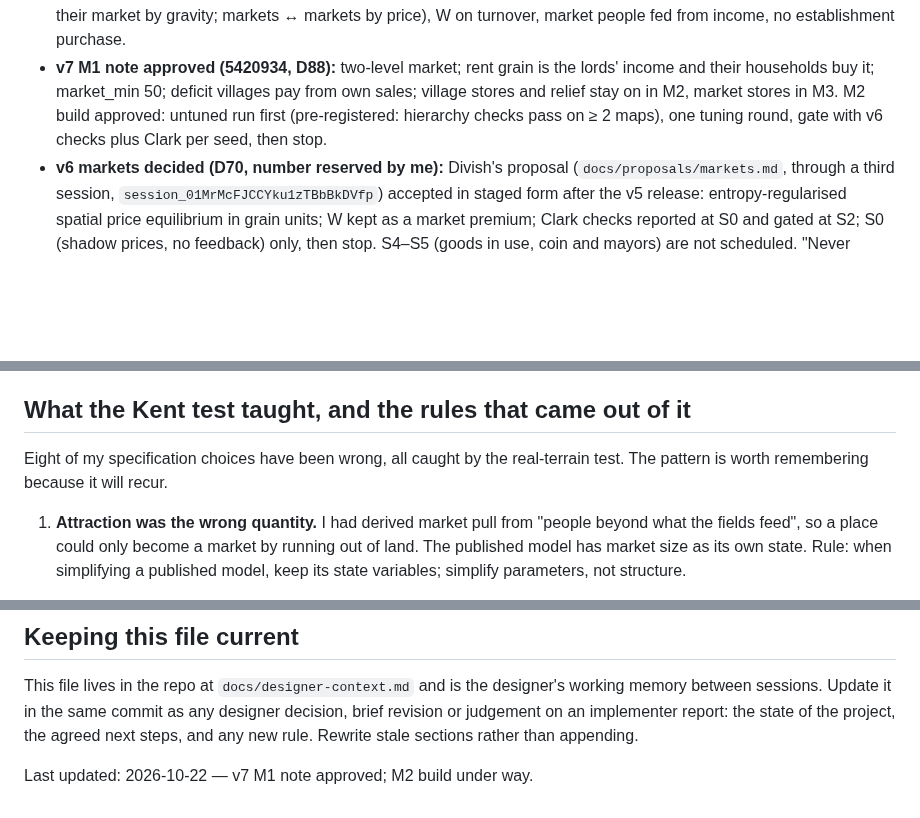
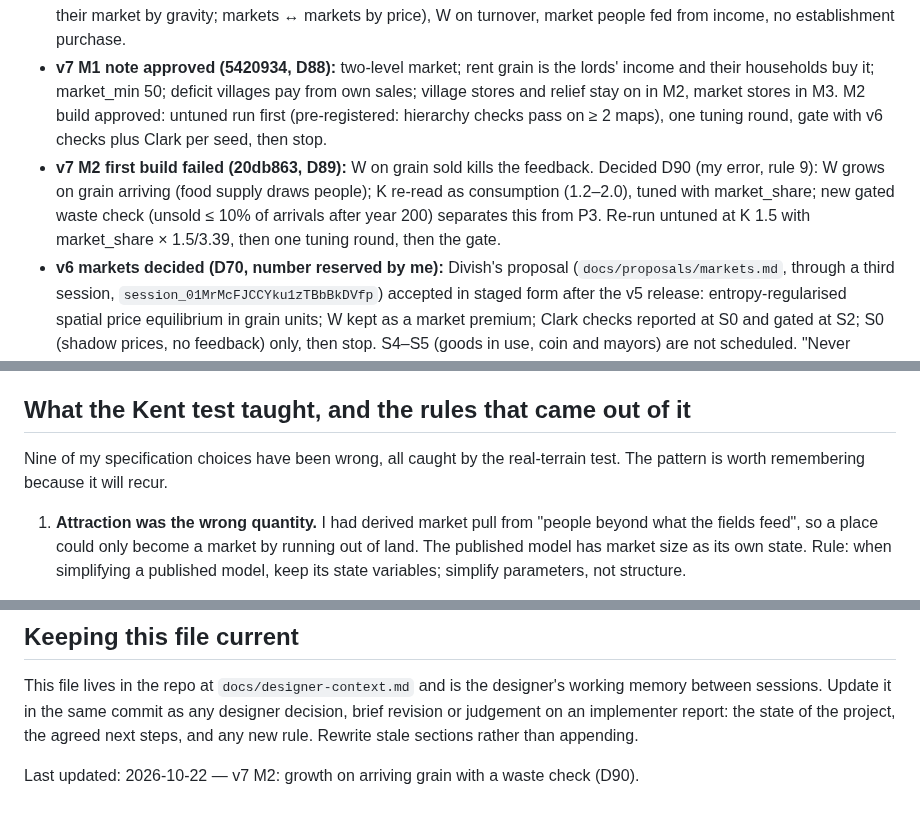
Before and after one commit to tenebrius/Hinterlands, a Markdown page: docs/designer-context.md, 3 parts joined by grey strips. GitHub-like rendering; blank space fills up the shorter version.

```diff
--- a/docs/designer-context.md
+++ b/docs/designer-context.md
@@ -75,13 +75,14 @@ The owner is Divish. He has had projects of this kind fail before from over-ambi
 - **v7 marketplaces planned** (`docs/foundation.md`, "v7 plan"): grain sold through markets by seller routing (which keeps the RW feedback), bought by price, market size on turnover (RW's D), market people fed by real income (tolls, rents, fees, goods). M0 zero-risk diagnostic approved (turnover concentration against market_in; town break-even toll); then M1 note, M2 build, M3 stores trading.
 - **v7 M0 passed (8c6aa27, D87):** turnover ranks like market_in (Spearman 0.96–0.98); 91–93% of towns over 2,000 break even at a toll ≤ 10%. Rents carry the towns (consumer city). M1 note briefed: a two-level market (villages ↔ their market by gravity; markets ↔ markets by price), W on turnover, market people fed from income, no establishment purchase.
 - **v7 M1 note approved (5420934, D88):** two-level market; rent grain is the lords' income and their households buy it; market_min 50; deficit villages pay from own sales; village stores and relief stay on in M2, market stores in M3. M2 build approved: untuned run first (pre-registered: hierarchy checks pass on ≥ 2 maps), one tuning round, gate with v6 checks plus Clark per seed, then stop.
+- **v7 M2 first build failed (20db863, D89):** W on grain sold kills the feedback. Decided D90 (my error, rule 9): W grows on grain arriving (food supply draws people); K re-read as consumption (1.2–2.0), tuned with market_share; new gated waste check (unsold ≤ 10% of arrivals after year 200) separates this from P3. Re-run untuned at K 1.5 with market_share × 1.5/3.39, then one tuning round, then the gate.
 - **v6 markets decided (D70, number reserved by me):** Divish's proposal (`docs/proposals/markets.md`, through a third session, `session_01MrMcFJCCYku1zTBbBkDVfp`) accepted in staged form after the v5 release: entropy-regularised spatial price equilibrium in grain units; W kept as a market premium; Clark checks reported at S0 and gated at S2; S0 (shadow prices, no feedback) only, then stop. S4–S5 (goods in use, coin and mayors) are not scheduled. "Never planned" now names wages, labour markets, floating money and agents.
 - **Roadmap after v2 decided** (`docs/foundation.md`, "Plan after v2"): v2.1 Kent resources as data → v3 (shadow in km first, then traffic roads, bridges at busy crossings, mills) → v4 shocks (plague, famine years, river shift, lords planting towns; no borders or tolls) → v5 decided later; outside world folded into v5. Divish left these calls to me.
 - `docs/foundation.md` matches the code as of D32: tuned defaults stated as rounded values with `docs/parameters.md` authoritative; food is consumed at the market it reaches (no redistribution to senders); crossings are free at fords only.
 
 ## What the Kent test taught, and the rules that came out of it
 
-Eight of my specification choices have been wrong, all caught by the real-terrain test. The pattern is worth remembering because it will recur.
+Nine of my specification choices have been wrong, all caught by the real-terrain test. The pattern is worth remembering because it will recur.
 
 1. **Attraction was the wrong quantity.** I had derived market pull from "people beyond what the fields feed", so a place could only become a market by running out of land. The published model has market size as its own state. Rule: when simplifying a published model, keep its state variables; simplify parameters, not structure.
 2. **Growth had only one currency.** Food was the only thing that fed growth, so a gateway earned nothing from the trade it handled, and London could not form. Handling income fixed it. Rule: a break-of-bulk mechanism needs an income term, not just a cost term.
@@ -137,4 +140,4 @@ Messages go by the channel rules in `CLAUDE.md`.
 
 This file lives in the repo at `docs/designer-context.md` and is the designer's working memory between sessions. Update it in the same commit as any designer decision, brief revision or judgement on an implementer report: the state of the project, the agreed next steps, and any new rule. Rewrite stale sections rather than appending.
 
-Last updated: 2026-10-22 — v7 M1 note approved; M2 build under way.
+Last updated: 2026-10-22 — v7 M2: growth on arriving grain with a waste check (D90).
```
Also changed, not shown: other parts of docs/designer-context.md (+2 -0 lines), docs/foundation.md (+12 -0 lines).
